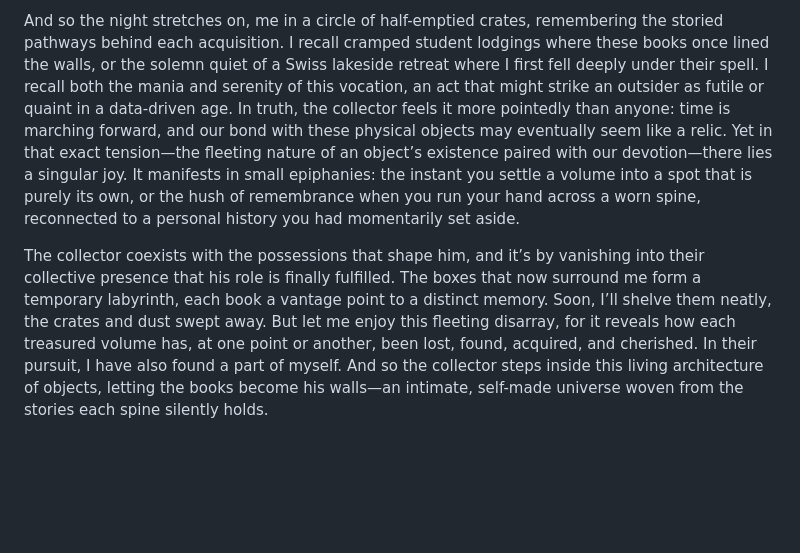
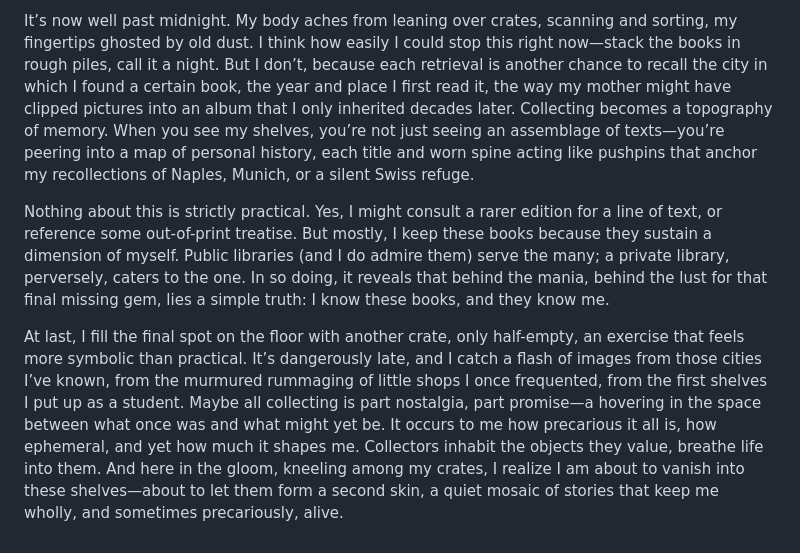
Before and after one commit to douglasgoodwin/TWAAMR, a Markdown page: exampletext.md, the part around one of its changes. Drawn GitHub-style; blank space fills up the shorter version.

```diff
--- a/exampletext.md
+++ b/exampletext.md
@@ -23,4 +23,6 @@ In that sense, the collector’s attentiveness to each item borders on the ances
 
-And so the night stretches on, me in a circle of half-emptied crates, remembering the storied pathways behind each acquisition. I recall cramped student lodgings where these books once lined the walls, or the solemn quiet of a Swiss lakeside retreat where I first fell deeply under their spell. I recall both the mania and serenity of this vocation, an act that might strike an outsider as futile or quaint in a data-driven age. In truth, the collector feels it more pointedly than anyone: time is marching forward, and our bond with these physical objects may eventually seem like a relic. Yet in that exact tension—the fleeting nature of an object’s existence paired with our devotion—there lies a singular joy. It manifests in small epiphanies: the instant you settle a volume into a spot that is purely its own, or the hush of remembrance when you run your hand across a worn spine, reconnected to a personal history you had momentarily set aside.
+It’s now well past midnight. My body aches from leaning over crates, scanning and sorting, my fingertips ghosted by old dust. I think how easily I could stop this right now—stack the books in rough piles, call it a night. But I don’t, because each retrieval is another chance to recall the city in which I found a certain book, the year and place I first read it, the way my mother might have clipped pictures into an album that I only inherited decades later. Collecting becomes a topography of memory. When you see my shelves, you’re not just seeing an assemblage of texts—you’re peering into a map of personal history, each title and worn spine acting like pushpins that anchor my recollections of Naples, Munich, or a silent Swiss refuge.
 
-The collector coexists with the possessions that shape him, and it’s by vanishing into their collective presence that his role is finally fulfilled. The boxes that now surround me form a temporary labyrinth, each book a vantage point to a distinct memory. Soon, I’ll shelve them neatly, the crates and dust swept away. But let me enjoy this fleeting disarray, for it reveals how each treasured volume has, at one point or another, been lost, found, acquired, and cherished. In their pursuit, I have also found a part of myself. And so the collector steps inside this living architecture of objects, letting the books become his walls—an intimate, self-made universe woven from the stories each spine silently holds.
+Nothing about this is strictly practical. Yes, I might consult a rarer edition for a line of text, or reference some out-of-print treatise. But mostly, I keep these books because they sustain a dimension of myself. Public libraries (and I do admire them) serve the many; a private library, perversely, caters to the one. In so doing, it reveals that behind the mania, behind the lust for that final missing gem, lies a simple truth: I know these books, and they know me.
+
+At last, I fill the final spot on the floor with another crate, only half-empty, an exercise that feels more symbolic than practical. It’s dangerously late, and I catch a flash of images from those cities I’ve known, from the murmured rummaging of little shops I once frequented, from the first shelves I put up as a student. Maybe all collecting is part nostalgia, part promise—a hovering in the space between what once was and what might yet be. It occurs to me how precarious it all is, how ephemeral, and yet how much it shapes me. Collectors inhabit the objects they value, breathe life into them. And here in the gloom, kneeling among my crates, I realize I am about to vanish into these shelves—about to let them form a second skin, a quiet mosaic of stories that keep me wholly, and sometimes precariously, alive.
```
Also changed, not shown: other parts of exampletext.md (+10 -10 lines).
